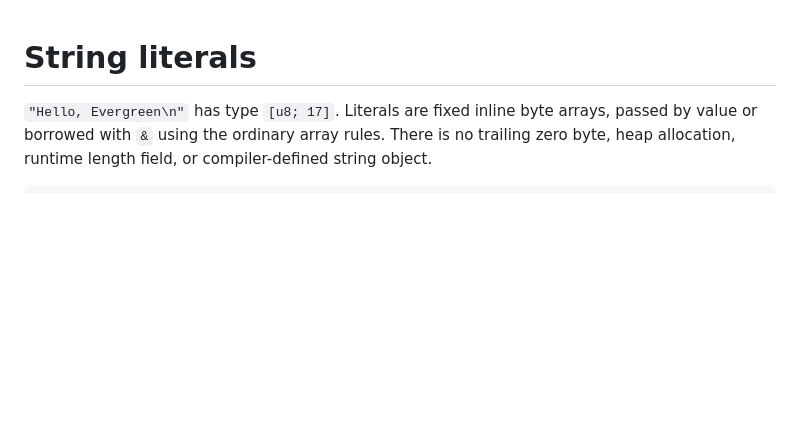
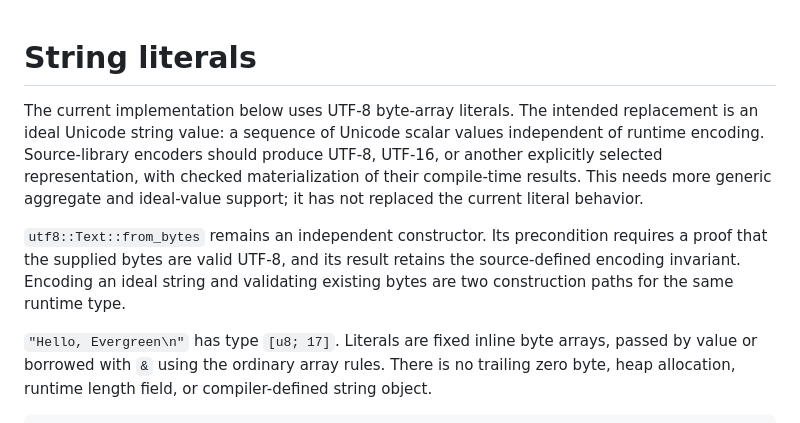
Before and after one commit to jordan-bonecutter/evergreen, a Markdown page: docs/string-literals.md, the part around the change. GitHub-like rendering; blank space fills up the shorter version.

```diff
--- a/docs/string-literals.md
+++ b/docs/string-literals.md
@@ -1,4 +1,16 @@
 # String literals
+
+The current implementation below uses UTF-8 byte-array literals. The intended
+replacement is an ideal Unicode string value: a sequence of Unicode scalar
+values independent of runtime encoding. Source-library encoders should produce
+UTF-8, UTF-16, or another explicitly selected representation, with checked
+materialization of their compile-time results. This needs more generic aggregate
+and ideal-value support; it has not replaced the current literal behavior.
+
+`utf8::Text::from_bytes` remains an independent constructor. Its precondition
+requires a proof that the supplied bytes are valid UTF-8, and its result retains
+the source-defined encoding invariant. Encoding an ideal string and validating
+existing bytes are two construction paths for the same runtime type.
 
 `"Hello, Evergreen\n"` has type `[u8; 17]`. Literals are fixed inline byte
 arrays, passed by value or borrowed with `&` using the ordinary array rules.
```
Also changed, not shown: docs/owning-references.md (+27 -4 lines), docs/proof-evidence.md (+19 -0 lines).
